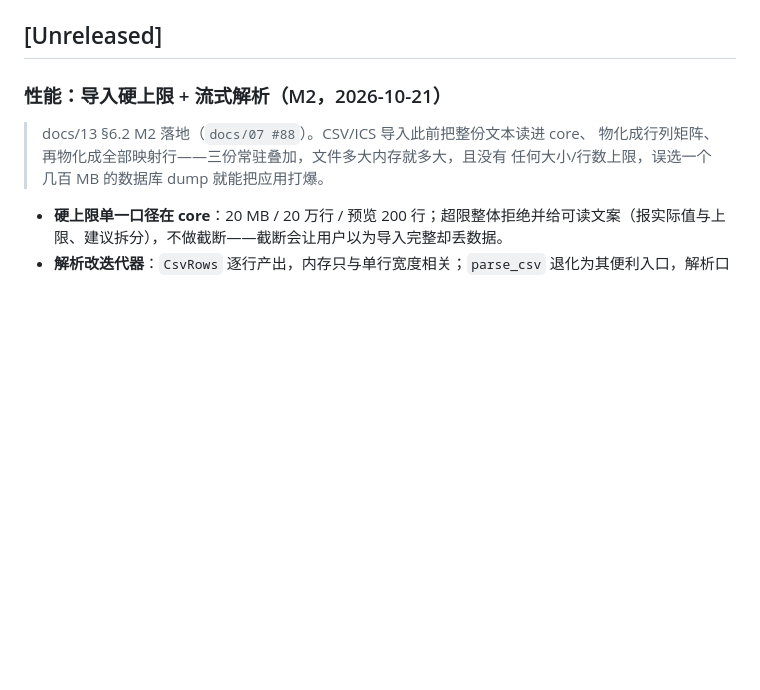
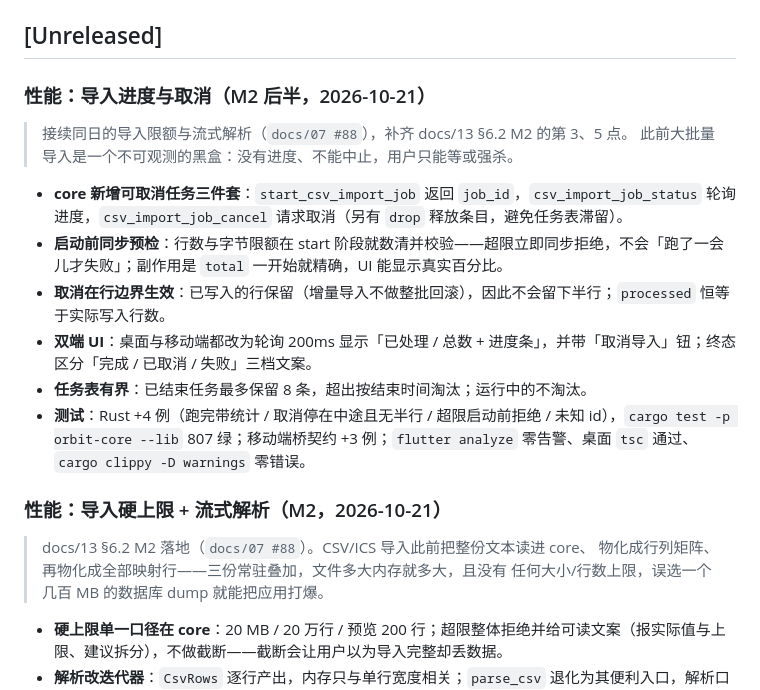
Before and after one commit to mecoren/orbit, a Markdown page: CHANGELOG.md, the part around the change. Drawn GitHub-style; blank space fills up the shorter version.

```diff
--- a/CHANGELOG.md
+++ b/CHANGELOG.md
@@ -15,6 +15,18 @@
 > 内存门禁入库、移动端快速添加面板与抽屉口径收口等）已一并并入本条目。
 
 ## [Unreleased]
+
+### 性能：导入进度与取消（M2 后半，2026-10-21）
+
+> 接续同日的导入限额与流式解析（`docs/07 #88`），补齐 docs/13 §6.2 M2 的第 3、5 点。
+> 此前大批量导入是一个不可观测的黑盒：没有进度、不能中止，用户只能等或强杀。
+
+- **core 新增可取消任务三件套**：`start_csv_import_job` 返回 `job_id`，`csv_import_job_status` 轮询进度，`csv_import_job_cancel` 请求取消（另有 `drop` 释放条目，避免任务表滞留）。
+- **启动前同步预检**：行数与字节限额在 start 阶段就数清并校验——超限立即同步拒绝，不会「跑了一会儿才失败」；副作用是 `total` 一开始就精确，UI 能显示真实百分比。
+- **取消在行边界生效**：已写入的行保留（增量导入不做整批回滚），因此不会留下半行；`processed` 恒等于实际写入行数。
+- **双端 UI**：桌面与移动端都改为轮询 200ms 显示「已处理 / 总数 + 进度条」，并带「取消导入」钮；终态区分「完成 / 已取消 / 失败」三档文案。
+- **任务表有界**：已结束任务最多保留 8 条，超出按结束时间淘汰；运行中的不淘汰。
+- **测试**：Rust +4 例（跑完带统计 / 取消停在中途且无半行 / 超限启动前拒绝 / 未知 id），`cargo test -p orbit-core --lib` 807 绿；移动端桥契约 +3 例；`flutter analyze` 零告警、桌面 `tsc` 通过、`cargo clippy -D warnings` 零错误。
 
 ### 性能：导入硬上限 + 流式解析（M2，2026-10-21）
 
```
Also changed, not shown: docs/07_竞品对比与改进机会分析.md (+1 -1 lines), docs/13_全面评估与优化方案-2026-10-18.md (+9 -2 lines).
